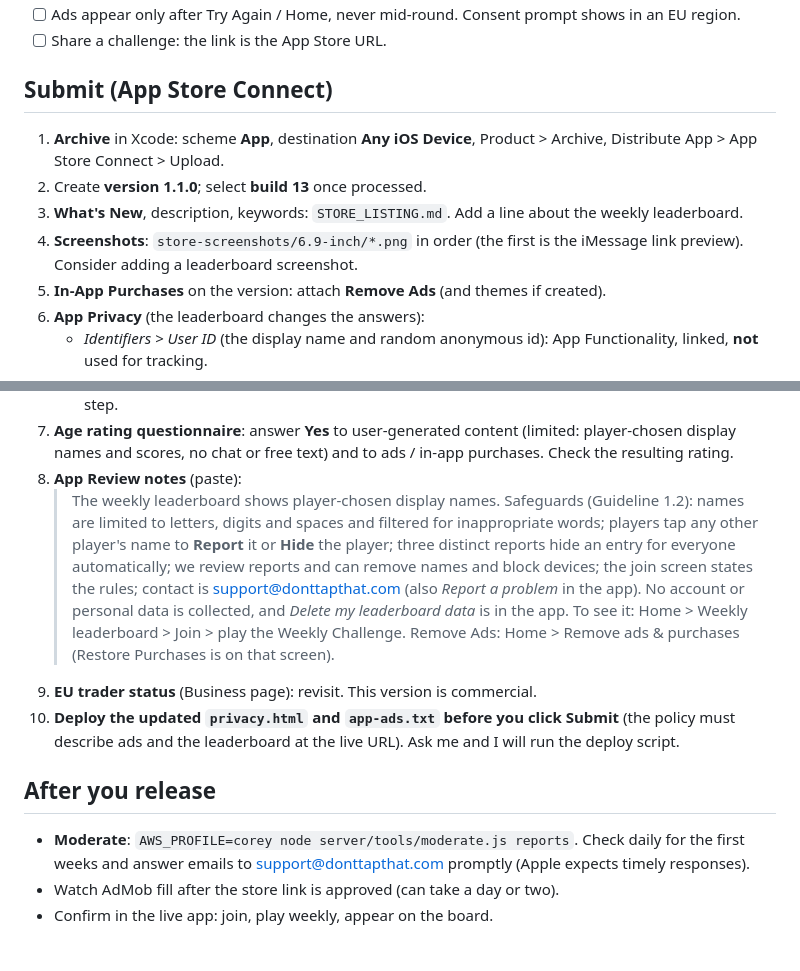
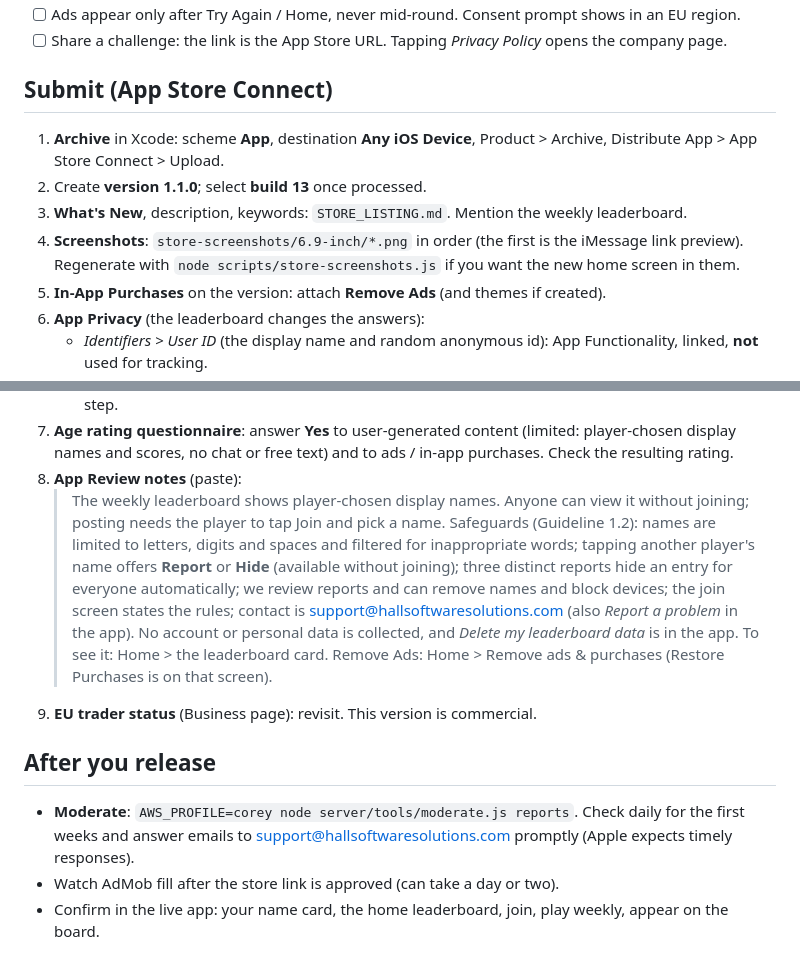
Before and after one commit to coreman27/tapthat, a Markdown page: RELEASE_1.1.md, 2 parts joined by grey strips. GitHub-like rendering.

```diff
--- a/RELEASE_1.1.md
+++ b/RELEASE_1.1.md
@@ -51,14 +72,14 @@ builds stay on test ads so the simulator never serves real ads.
 - [ ] Ads appear only after Try Again / Home, never mid-round. Consent prompt shows in an EU region.
-- [ ] Share a challenge: the link is the App Store URL.
+- [ ] Share a challenge: the link is the App Store URL. Tapping *Privacy Policy* opens the company page.
 
 ## Submit (App Store Connect)
 
 1. **Archive** in Xcode: scheme **App**, destination **Any iOS Device**, Product > Archive, Distribute App >
    App Store Connect > Upload.
 2. Create **version 1.1.0**; select **build 13** once processed.
-3. **What's New**, description, keywords: `STORE_LISTING.md`. Add a line about the weekly leaderboard.
+3. **What's New**, description, keywords: `STORE_LISTING.md`. Mention the weekly leaderboard.
 4. **Screenshots**: `store-screenshots/6.9-inch/*.png` in order (the first is the iMessage link preview).
-   Consider adding a leaderboard screenshot.
+   Regenerate with `node scripts/store-screenshots.js` if you want the new home screen in them.
 5. **In-App Purchases** on the version: attach **Remove Ads** (and themes if created).
 6. **App Privacy** (the leaderboard changes the answers):
    - *Identifiers > User ID* (the display name and random anonymous id): App Functionality, linked, **not** used for tracking.
@@ -70,20 +91,19 @@ builds stay on test ads so the simulator never serves real ads.
 7. **Age rating questionnaire**: answer **Yes** to user-generated content (limited: player-chosen display names
    and scores, no chat or free text) and to ads / in-app purchases. Check the resulting rating.
 8. **App Review notes** (paste):
-   > The weekly leaderboard shows player-chosen display names. Safeguards (Guideline 1.2): names are limited
-   > to letters, digits and spaces and filtered for inappropriate words; players tap any other player's name to
-   > **Report** it or **Hide** the player; three distinct reports hide an entry for everyone automatically; we review
+   > The weekly leaderboard shows player-chosen display names. Anyone can view it without joining; posting needs
+   > the player to tap Join and pick a name. Safeguards (Guideline 1.2): names are limited to letters, digits and
+   > spaces and filtered for inappropriate words; tapping another player's name offers **Report** or **Hide**
+   > (available without joining); three distinct reports hide an entry for everyone automatically; we review
    > reports and can remove names and block devices; the join screen states the rules; contact is
-   > support@donttapthat.com (also *Report a problem* in the app). No account or personal data is collected, and
-   > *Delete my leaderboard data* is in the app. To see it: Home > Weekly leaderboard > Join > play the Weekly Challenge.
-   > Remove Ads: Home > Remove ads & purchases (Restore Purchases is on that screen).
+   > support@hallsoftwaresolutions.com (also *Report a problem* in the app). No account or personal data is collected,
+   > and *Delete my leaderboard data* is in the app. To see it: Home > the leaderboard card. Remove Ads: Home > Remove
+   > ads & purchases (Restore Purchases is on that screen).
 9. **EU trader status** (Business page): revisit. This version is commercial.
-10. **Deploy the updated `privacy.html` and `app-ads.txt` before you click Submit** (the policy must describe
-    ads and the leaderboard at the live URL). Ask me and I will run the deploy script.
 
 ## After you release
 
 - **Moderate**: `AWS_PROFILE=corey node server/tools/moderate.js reports`. Check daily for the first weeks and
-  answer emails to support@donttapthat.com promptly (Apple expects timely responses).
+  answer emails to support@hallsoftwaresolutions.com promptly (Apple expects timely responses).
 - Watch AdMob fill after the store link is approved (can take a day or two).
-- Confirm in the live app: join, play weekly, appear on the board.
+- Confirm in the live app: your name card, the home leaderboard, join, play weekly, appear on the board.
```
Also changed, not shown: other parts of RELEASE_1.1.md (+46 -25 lines).
